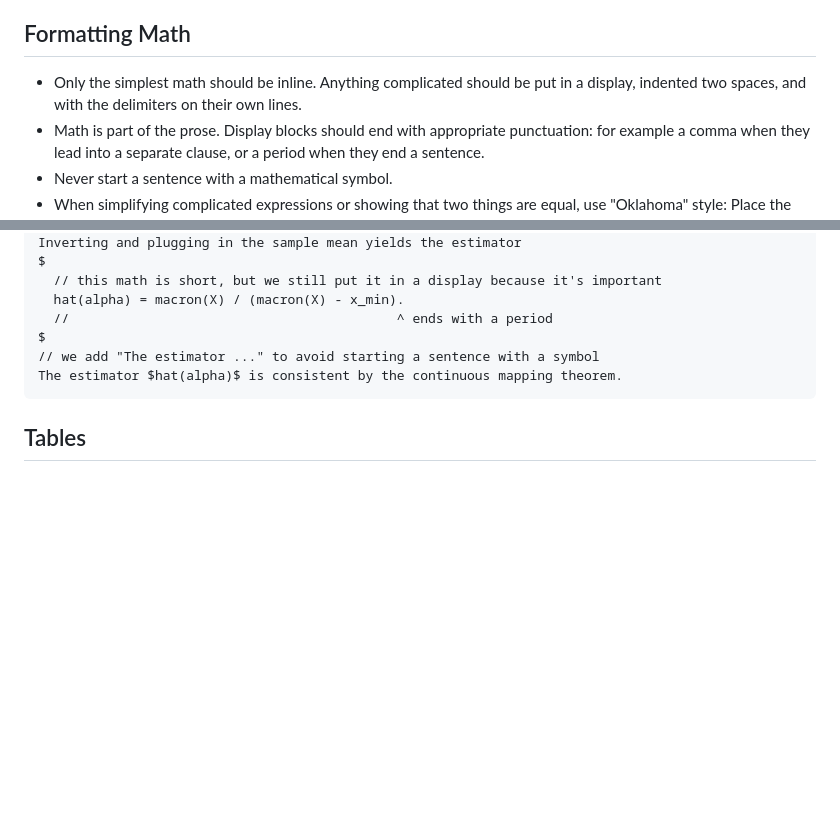
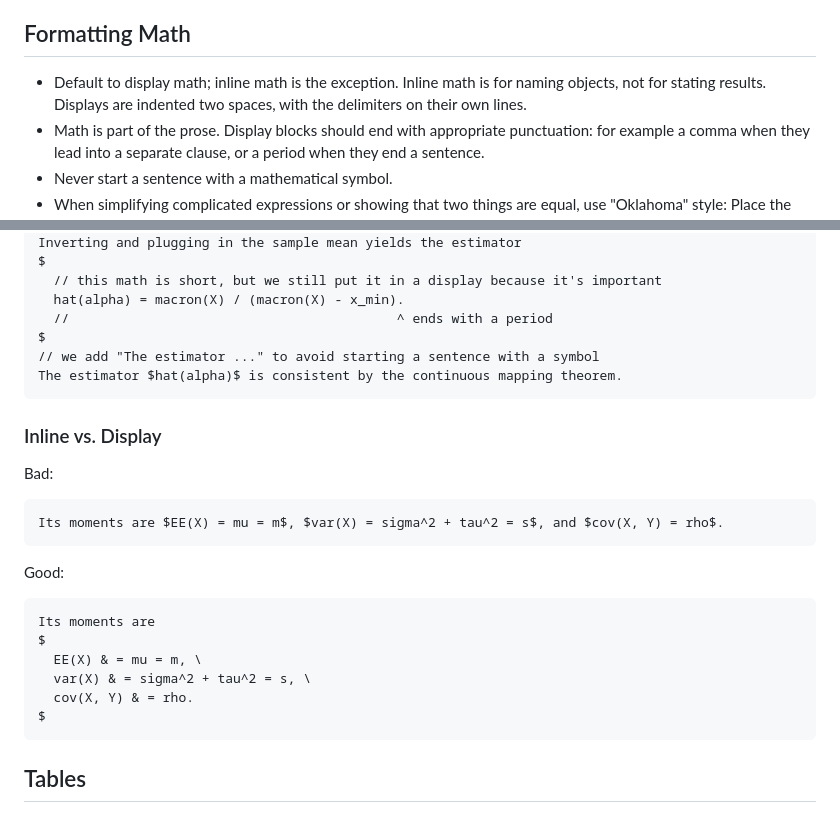
Before and after one commit to alipatti/dotfiles, a Markdown page: skills/typst/SKILL.md, 2 parts joined by grey strips. Rendered like a GitHub page; blank space fills up the shorter version.

Commit message:
default to display math in typst skill

````diff
--- a/skills/typst/SKILL.md
+++ b/skills/typst/SKILL.md
@@ -34,9 +34,9 @@ There is no need to compile after every change.
 
 ## Formatting Math
 
-- Only the simplest math should be inline.
-  Anything complicated should be put in a display, indented two spaces,
-  and with the delimiters on their own lines.
+- Default to display math; inline math is the exception.
+  Inline math is for naming objects, not for stating results.
+  Displays are indented two spaces, with the delimiters on their own lines.
 - Math is part of the prose.
   Display blocks should end with appropriate punctuation:
   for example a comma when they lead into a separate clause,
@@ -82,6 +82,25 @@ $
 The estimator $hat(alpha)$ is consistent by the continuous mapping theorem.
 ```
 
+### Inline vs. Display
+
+Bad:
+
+```typst
+Its moments are $EE(X) = mu = m$, $var(X) = sigma^2 + tau^2 = s$, and $cov(X, Y) = rho$.
+```
+
+Good:
+
+```typst
+Its moments are
+$
+  EE(X) & = mu = m, \
+  var(X) & = sigma^2 + tau^2 = s, \
+  cov(X, Y) & = rho.
+$
+```
+
 ## Tables
 
 - Put tables inside floats:
````
